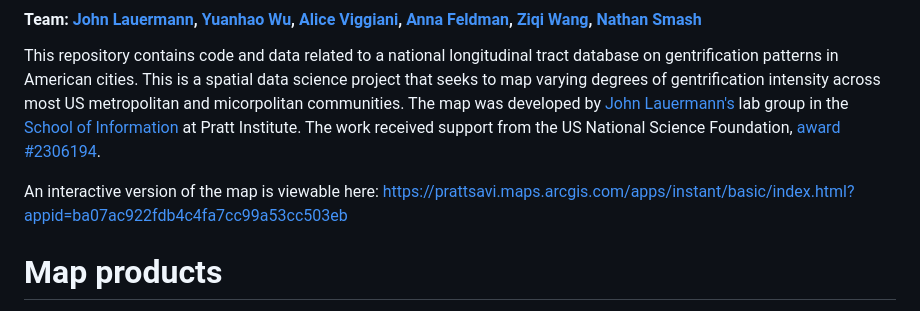
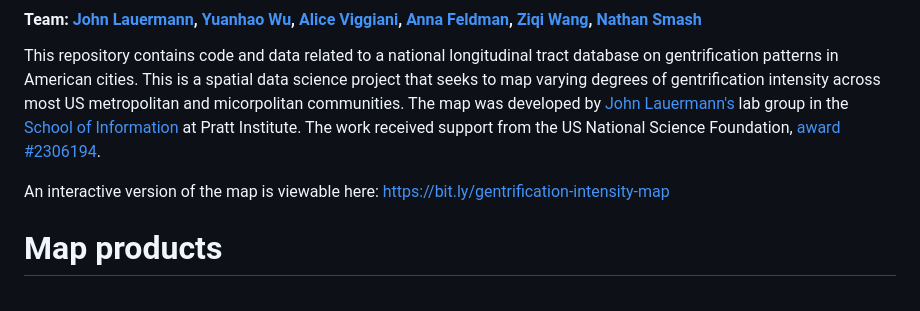
Before and after one commit to johnlauermann/gentrification-intensity-map, a Markdown page: README.md, the part around the change. Rendered like a GitHub page.

```diff
--- a/README.md
+++ b/README.md
@@ -2,8 +2,7 @@
 #### Team: [John Lauermann](https://www.pratt.edu/people/john-lauermann/), [Yuanhao Wu](https://www.linkedin.com/in/yuanhao-wu-80603723a/), [Alice Viggiani](https://www.aliceviggiani.com/), [Anna Feldman](https://www.linkedin.com/in/annaelsafeldman/), [Ziqi Wang](https://www.linkedin.com/in/ziqi-wang-0623/), [Nathan Smash](https://www.linkedin.com/in/nathan-smash-b6b93a24a/)
 This repository contains code and data related to a national longitudinal tract database on gentrification patterns in American cities. This is a spatial data science project that seeks to map varying degrees of gentrification intensity across most US metropolitan and micorpolitan communities. The map was developed by [John Lauermann's](https://www.pratt.edu/people/john-lauermann/) lab group in the [School of Information](https://www.pratt.edu/information/) at Pratt Institute. The work received support from the US National Science Foundation, [award #2306194](https://www.nsf.gov/awardsearch/show-award?AWD_ID=2306194).
 
-An interactive version of the map is viewable here: https://prattsavi.maps.arcgis.com/apps/instant/basic/index.html?appid=ba07ac922fdb4c4fa7cc99a53cc503eb
-
+An interactive version of the map is viewable here: https://bit.ly/gentrification-intensity-map
 
 # Map products
 
```
